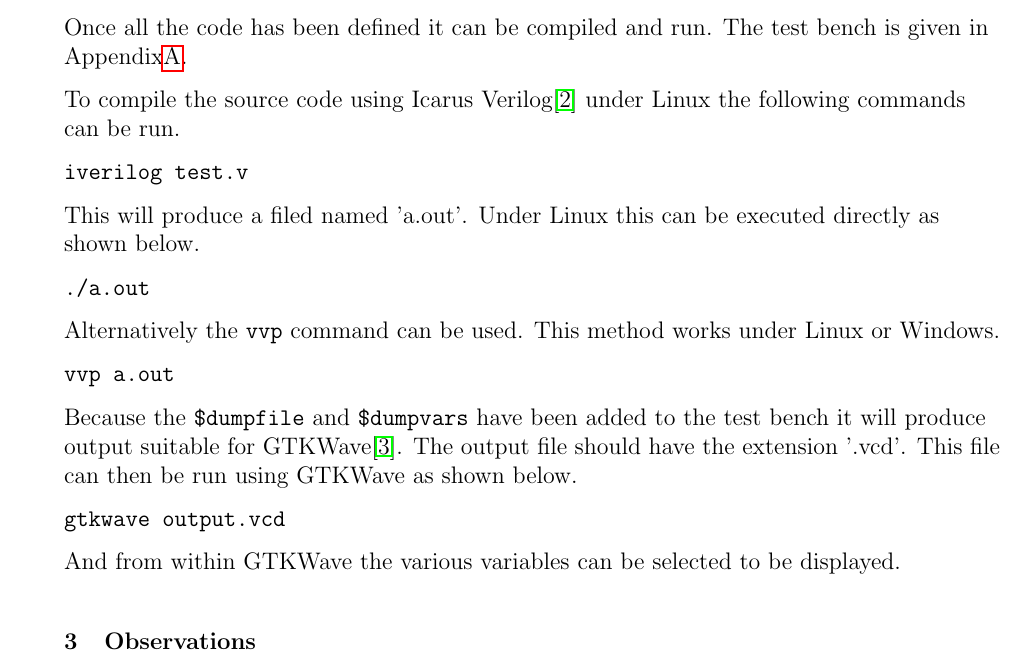
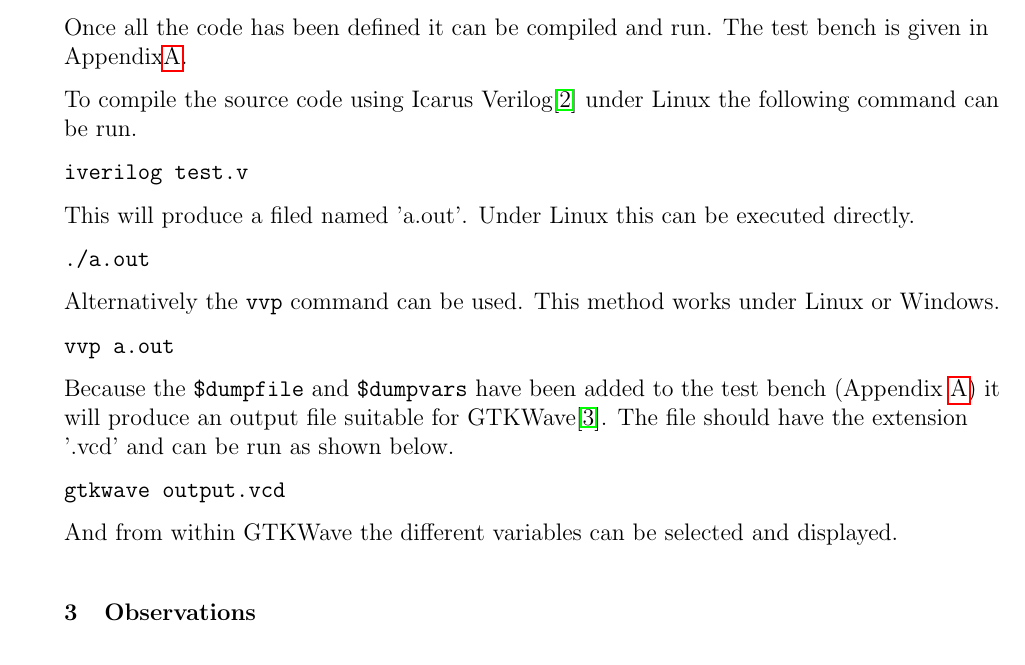
Before and after one commit to jmahler/EECE-144-labs, a LaTeX document (lab12/main.tex): part of page 5 of 9, cut so that both start at the same text. The pictures show the PDF file lab12/main.pdf that the author committed with the source.

Commit message:
minor wording fixes

```diff
--- a/lab12/main.tex
+++ b/lab12/main.tex
@@ -209,14 +209,14 @@ Once all the code has been defined it can be compiled and run.
 The test bench is given in Appendix\ref{sec:test}.
 
 To compile the source code using Icarus Verilog\cite{VERILOG}
-under Linux the following commands can be run.
+under Linux the following command can be run.
 
 \begin{verbatim}
 iverilog test.v
 \end{verbatim}
 
 This will produce a filed named 'a.out'.
-Under Linux this can be executed directly as shown below.
+Under Linux this can be executed directly.
 
 \begin{verbatim}
 ./a.out
@@ -230,17 +230,17 @@ vvp a.out
 \end{verbatim}
 
 Because the \verb+$dumpfile+ and \verb+$dumpvars+ have been
-added to the test bench it will produce output suitable
-for GTKWave\cite{GTKWAVE}.
-The output file should have the extension '.vcd'.
-This file can then be run using GTKWave as shown below.
+added to the test bench (Appendix \ref{sec:test})
+it will produce an output file suitable for GTKWave\cite{GTKWAVE}.
+The file should have the extension '.vcd' and can
+be run as shown below.
 
 \begin{verbatim}
 gtkwave output.vcd
 \end{verbatim}
 
-And from within GTKWave the various variables can be selected
-to be displayed.
+And from within GTKWave the different variables can be selected
+and displayed.
 
 % }}}
 
```
Also changed, not shown: lab12/main.pdf.
